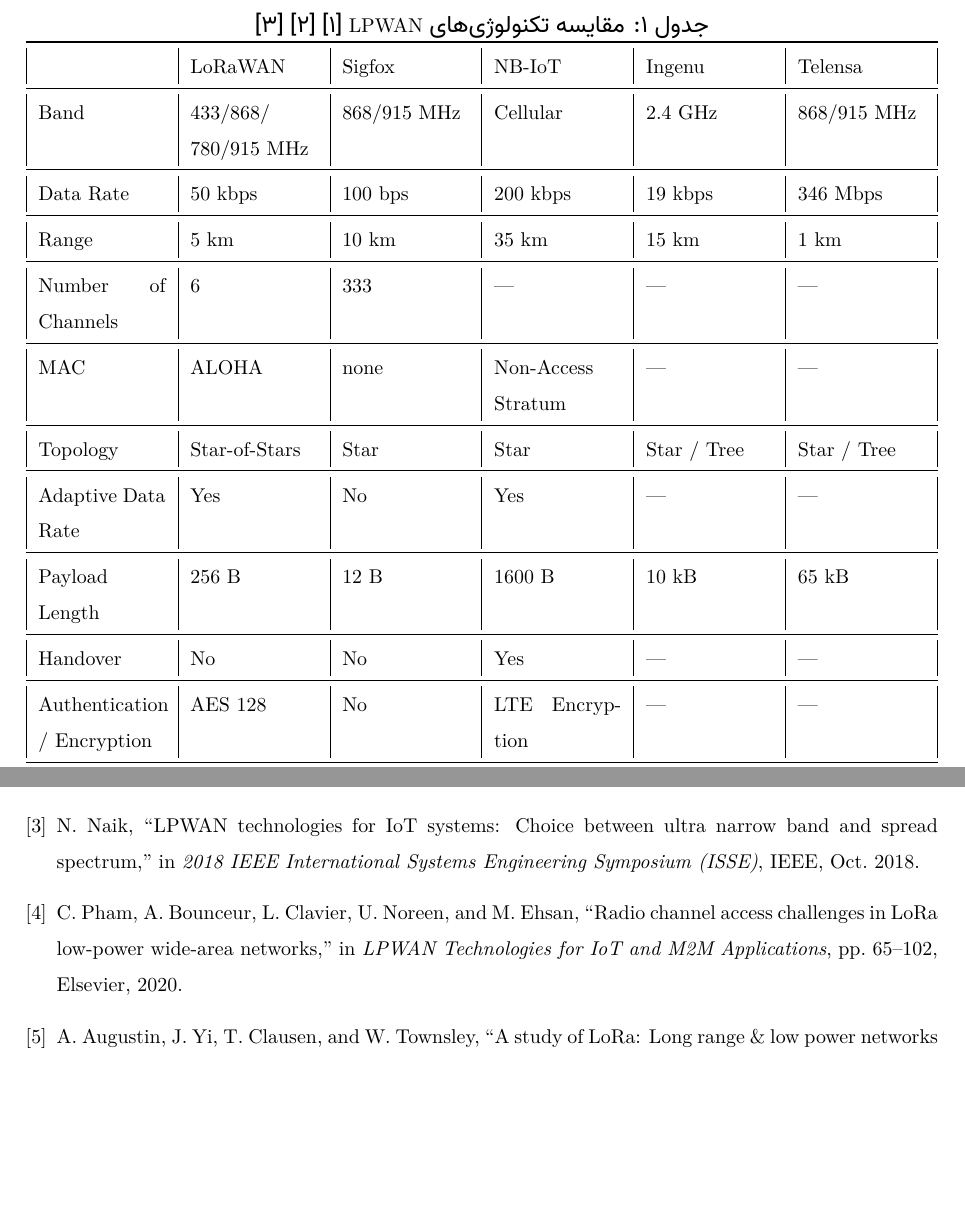
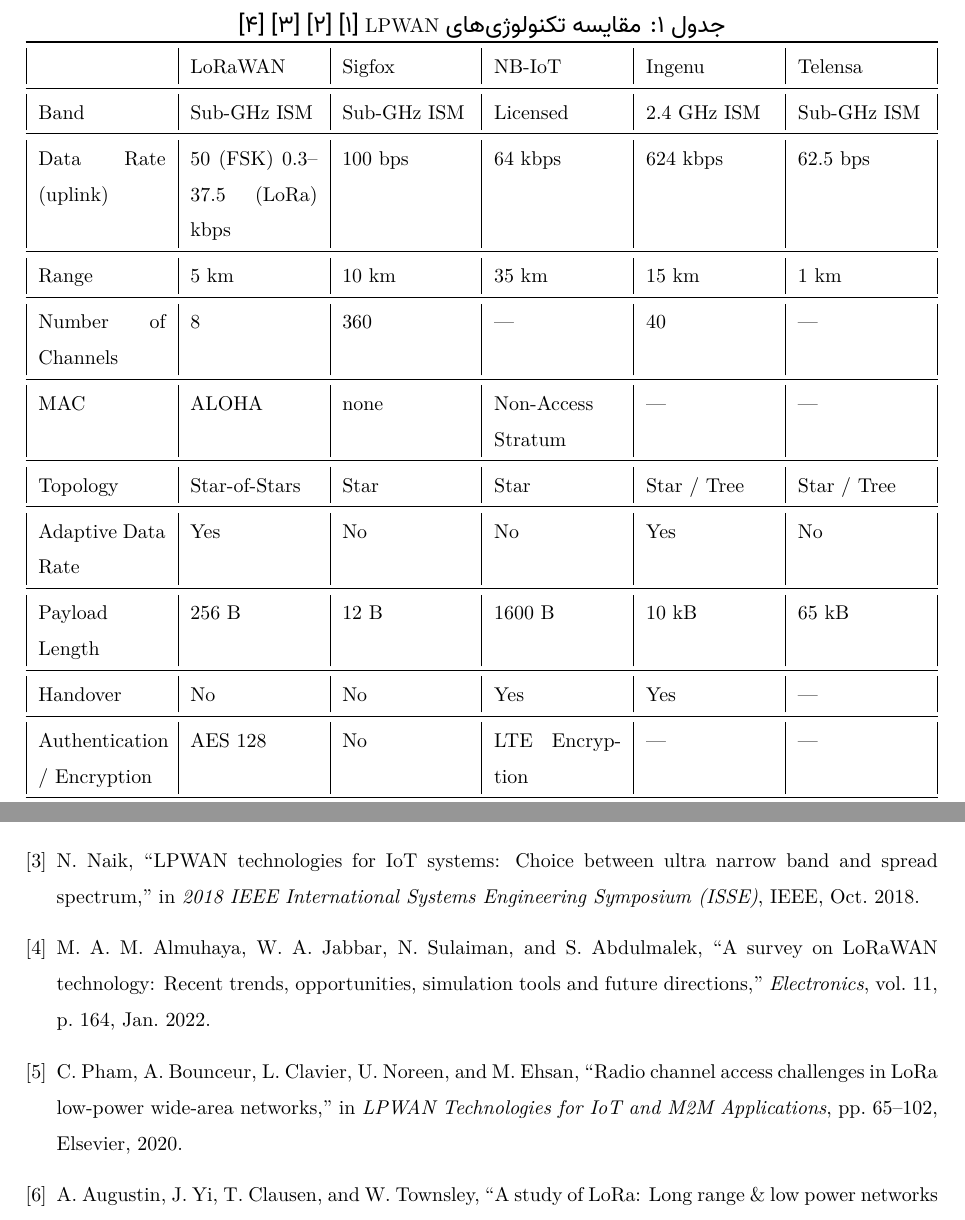
Before and after one commit to elahe-dastan/lpwan.pdf, a LaTeX document (main.tex, which reads p1.tex, references.bib): two parts of pages 4 and 13 of 13, joined at a grey line, cut so that both start at the same text, the shorter picture padded with empty space. The pictures show the PDF file main.pdf that the author committed with the source.

Commit message:
feat: update problem 1

```diff
--- a/p1.tex
+++ b/p1.tex
@@ -6,102 +6,131 @@
   {\textwidth}
   {|*{6}{X|}}
   \toprule
+
   &
   LoRaWAN &
   Sigfox &
   NB-IoT &
   Ingenu &
   Telensa \\
+
   \midrule
+
   Band &
-  433/868/ 780/915 MHz &
-  868/915 MHz &
-  Cellular &
-  2.4 GHz &
-  868/915 MHz \\
+  Sub-GHz ISM &
+  Sub-GHz ISM &
+  Licensed &
+  2.4 GHz ISM &
+  Sub-GHz ISM \\
+
   \midrule
-  Data Rate &
-  50 kbps &
+
+  Data Rate (uplink) &
+  50 (FSK) 0.3--37.5 (LoRa) kbps &
   100 bps &
-  200 kbps &
-  19 kbps &
-  346 Mbps \\
+  64 kbps &
+  624 kbps &
+  62.5 bps \\
+
   \midrule
+
   Range &
   5 km &
   10 km &
   35 km &
   15 km &
   1 km \\
+
   \midrule
+
   Number of Channels &
-  6 &
-  333 &
+  8 &
+  360 &
   --- &
-  --- &
+  40 &
   --- \\
+
   \midrule
+
   MAC &
   ALOHA &
   none &
   Non-Access Stratum &
   --- &
   --- \\
+
   \midrule
+
   Topology &
   Star-of-Stars &
   Star &
   Star &
   Star / Tree &
   Star / Tree \\
+
   \midrule
+
   Adaptive Data Rate &
   Yes &
   No &
+  No &
   Yes &
-  --- &
-  --- \\
+  No \\
+
   \midrule
+
   Payload Length &
   256 B &
   12 B &
   1600 B &
   10 kB &
   65 kB \\
+
   \midrule
+
   Handover &
   No &
   No &
   Yes &
-  --- &
+  Yes &
   --- \\
+
   \midrule
+
   Authentication / Encryption &
   AES 128 &
   No &
   LTE Encryption &
   --- &
   --- \\
+
   \midrule
+
   Over the air update &
   --- &
   --- &
   --- &
   --- &
   --- \\
+
   \midrule
+
   Battery life &
   10Y+ &
   10Y+ &
   --- &
   --- &
   10Y+ \\
+
+  \midrule
+
   Bi-Directional &
   Yes &
   Yes &
   Yes &
   Yes &
   Yes \\
+
   \bottomrule
 \end{tabularx}\end{latin}
 \end{table}
--- a/references.bib
+++ b/references.bib
@@ -63,0 +71,7 @@
+  volume = {11},
+  number = {1},
+  pages = {164},
+  author = {Mukarram A. M. Almuhaya and Waheb A. Jabbar and Noorazliza Sulaiman and Suliman Abdulmalek},
+  title = {A Survey on {LoRaWAN} Technology: Recent Trends,  Opportunities,  Simulation Tools and Future Directions},
+  journal = {Electronics}
+}
```
Also changed, not shown: main.pdf, p1.tex (2 more changed lines), references.bib (7 more changed lines).
